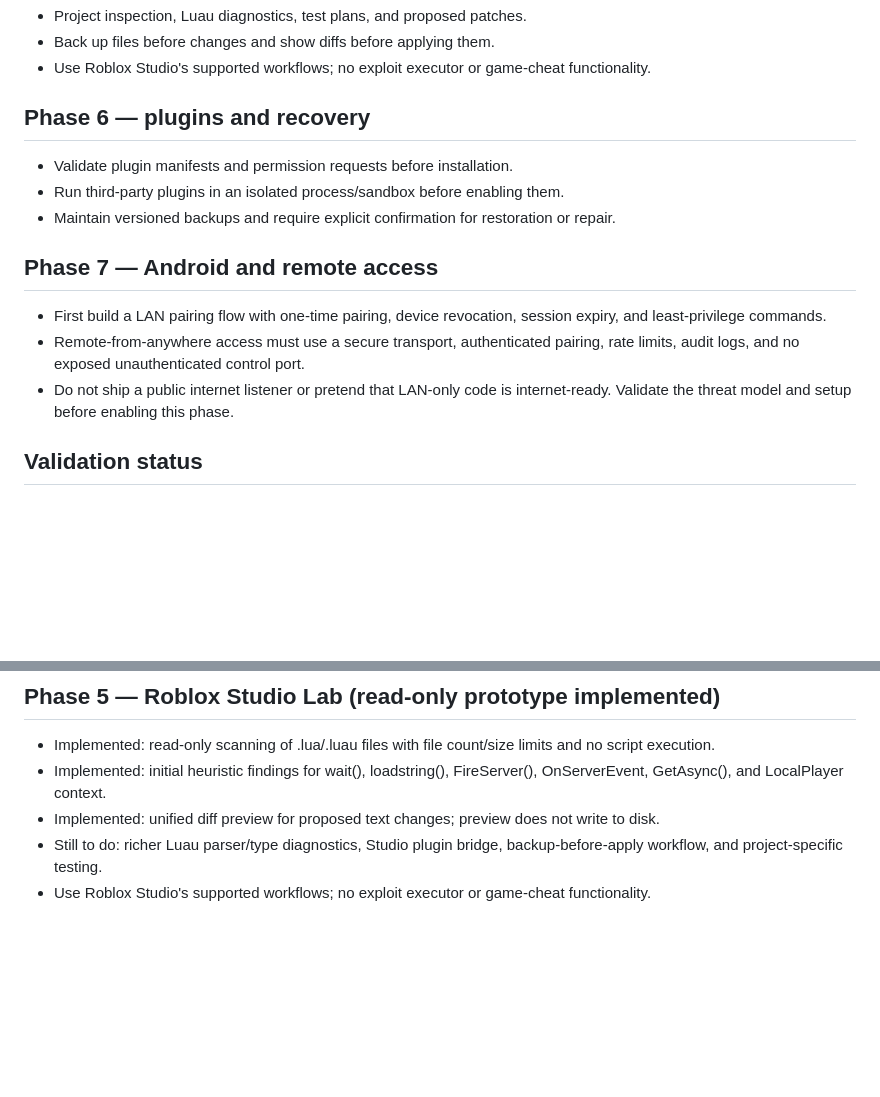
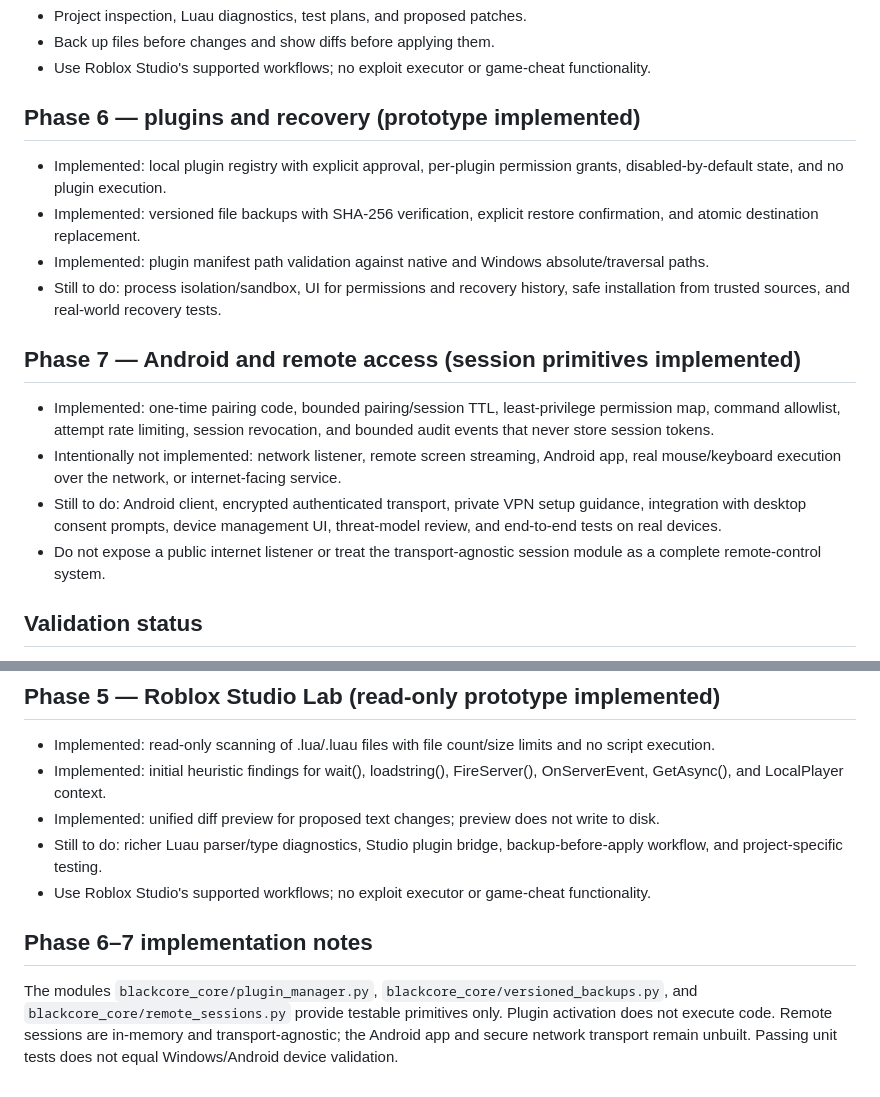
Before and after one commit to alabalaba889/BLACKCORE-ULTIMATE, a Markdown page: ROADMAP.md, 2 parts joined by grey strips. GitHub-like rendering; blank space fills up the shorter version.

Commit message:
Update roadmap for implemented stages six and seven prototypes

```diff
--- a/ROADMAP.md
+++ b/ROADMAP.md
@@ -31,15 +31,17 @@ This roadmap is a plan, not a claim that every capability already exists.
 - Back up files before changes and show diffs before applying them.
 - Use Roblox Studio's supported workflows; no exploit executor or game-cheat functionality.
 
-## Phase 6 — plugins and recovery
-- Validate plugin manifests and permission requests before installation.
-- Run third-party plugins in an isolated process/sandbox before enabling them.
-- Maintain versioned backups and require explicit confirmation for restoration or repair.
+## Phase 6 — plugins and recovery (prototype implemented)
+- Implemented: local plugin registry with explicit approval, per-plugin permission grants, disabled-by-default state, and no plugin execution.
+- Implemented: versioned file backups with SHA-256 verification, explicit restore confirmation, and atomic destination replacement.
+- Implemented: plugin manifest path validation against native and Windows absolute/traversal paths.
+- Still to do: process isolation/sandbox, UI for permissions and recovery history, safe installation from trusted sources, and real-world recovery tests.
 
-## Phase 7 — Android and remote access
-- First build a LAN pairing flow with one-time pairing, device revocation, session expiry, and least-privilege commands.
-- Remote-from-anywhere access must use a secure transport, authenticated pairing, rate limits, audit logs, and no exposed unauthenticated control port.
-- Do not ship a public internet listener or pretend that LAN-only code is internet-ready. Validate the threat model and setup before enabling this phase.
+## Phase 7 — Android and remote access (session primitives implemented)
+- Implemented: one-time pairing code, bounded pairing/session TTL, least-privilege permission map, command allowlist, attempt rate limiting, session revocation, and bounded audit events that never store session tokens.
+- Intentionally not implemented: network listener, remote screen streaming, Android app, real mouse/keyboard execution over the network, or internet-facing service.
+- Still to do: Android client, encrypted authenticated transport, private VPN setup guidance, integration with desktop consent prompts, device management UI, threat-model review, and end-to-end tests on real devices.
+- Do not expose a public internet listener or treat the transport-agnostic session module as a complete remote-control system.
 
 ## Validation status
 - Unit tests are included and run in GitHub Actions on Windows and Linux. Check the latest workflow result before treating a change as validated.
@@ -60,3 +62,6 @@ This roadmap is a plan, not a claim that every capability already exists.
 - Implemented: unified diff preview for proposed text changes; preview does not write to disk.
 - Still to do: richer Luau parser/type diagnostics, Studio plugin bridge, backup-before-apply workflow, and project-specific testing.
 - Use Roblox Studio's supported workflows; no exploit executor or game-cheat functionality.
+
+## Phase 6–7 implementation notes
+The modules `blackcore_core/plugin_manager.py`, `blackcore_core/versioned_backups.py`, and `blackcore_core/remote_sessions.py` provide testable primitives only. Plugin activation does not execute code. Remote sessions are in-memory and transport-agnostic; the Android app and secure network transport remain unbuilt. Passing unit tests does not equal Windows/Android device validation.
```
